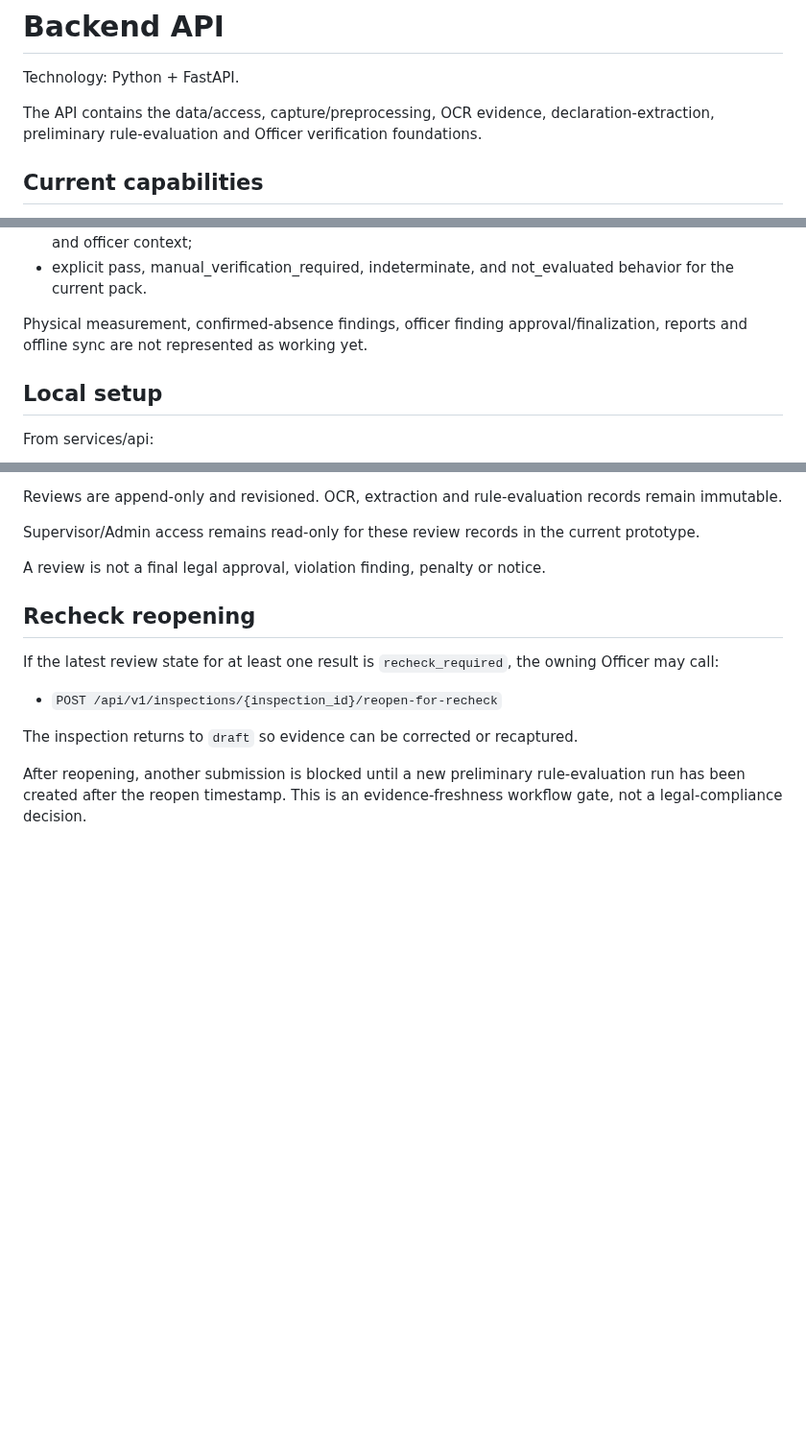
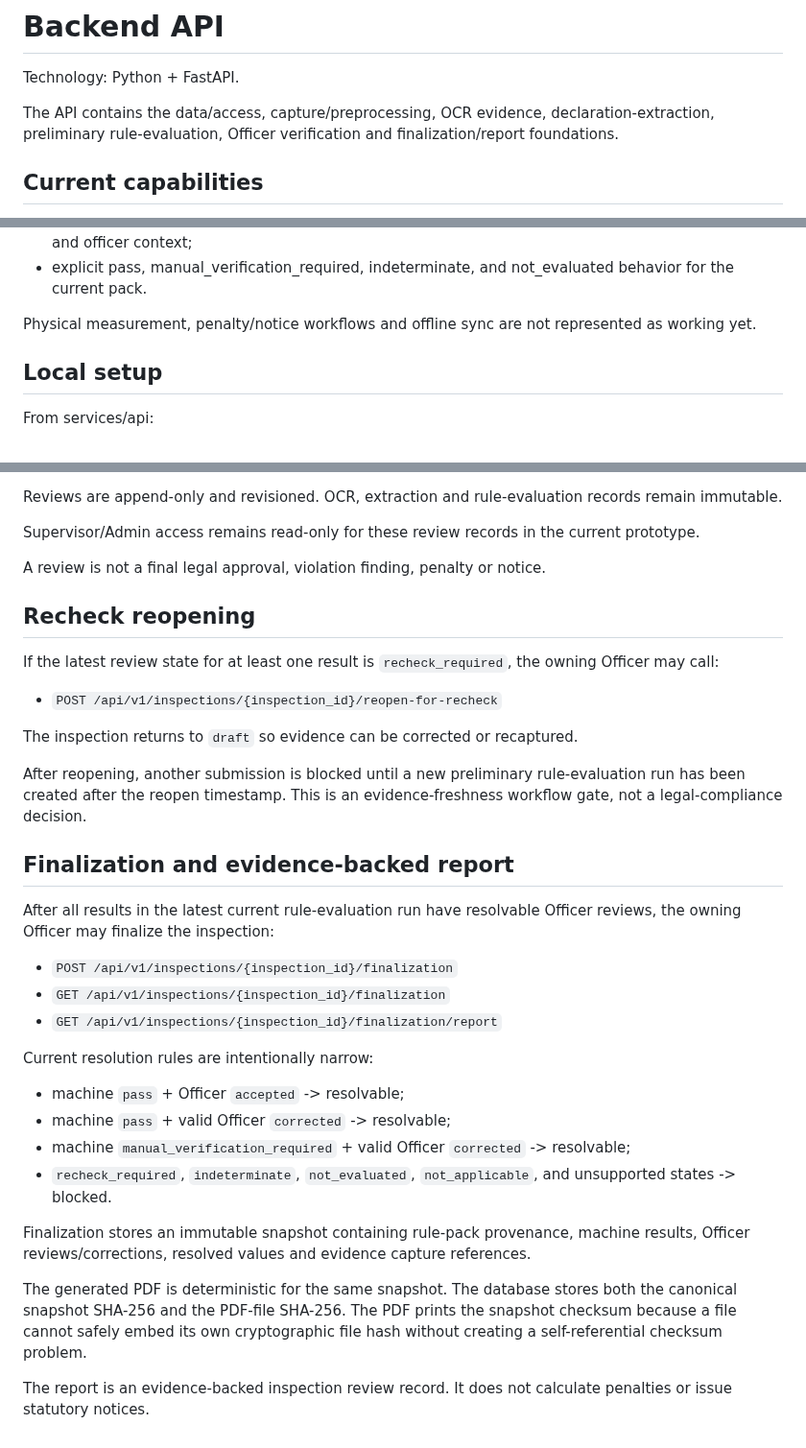
Before and after one commit to Bhaskar-Bahukhandi/SIH_Codeflux, a Markdown page: services/api/README.md, 3 parts joined by grey strips. Shown at 96% size. Drawn GitHub-style; blank space fills up the shorter version.

Commit message:
Phase 6 finalization: document finalization API

```diff
--- a/services/api/README.md
+++ b/services/api/README.md
@@ -2,7 +2,7 @@
 
 Technology: Python + FastAPI.
 
-The API contains the data/access, capture/preprocessing, OCR evidence, declaration-extraction, preliminary rule-evaluation and Officer verification foundations.
+The API contains the data/access, capture/preprocessing, OCR evidence, declaration-extraction, preliminary rule-evaluation, Officer verification and finalization/report foundations.
 
 ## Current capabilities
 
@@ -20,7 +20,7 @@ The API contains the data/access, capture/preprocessing, OCR evidence, declarati
 - persisted rule-pack ID/version/SHA-256 plus a full logical rule-pack snapshot, source extraction run and officer context;
 - explicit pass, manual_verification_required, indeterminate, and not_evaluated behavior for the current pack.
 
-Physical measurement, confirmed-absence findings, officer finding approval/finalization, reports and offline sync are not represented as working yet.
+Physical measurement, penalty/notice workflows and offline sync are not represented as working yet.
 
 ## Local setup
 
@@ -134,3 +134,25 @@ If the latest review state for at least one result is `recheck_required`, the ow
 The inspection returns to `draft` so evidence can be corrected or recaptured.
 
 After reopening, another submission is blocked until a new preliminary rule-evaluation run has been created after the reopen timestamp. This is an evidence-freshness workflow gate, not a legal-compliance decision.
+
+
+## Finalization and evidence-backed report
+
+After all results in the latest current rule-evaluation run have resolvable Officer reviews, the owning Officer may finalize the inspection:
+
+- `POST /api/v1/inspections/{inspection_id}/finalization`
+- `GET /api/v1/inspections/{inspection_id}/finalization`
+- `GET /api/v1/inspections/{inspection_id}/finalization/report`
+
+Current resolution rules are intentionally narrow:
+
+- machine `pass` + Officer `accepted` -> resolvable;
+- machine `pass` + valid Officer `corrected` -> resolvable;
+- machine `manual_verification_required` + valid Officer `corrected` -> resolvable;
+- `recheck_required`, `indeterminate`, `not_evaluated`, `not_applicable`, and unsupported states -> blocked.
+
+Finalization stores an immutable snapshot containing rule-pack provenance, machine results, Officer reviews/corrections, resolved values and evidence capture references.
+
+The generated PDF is deterministic for the same snapshot. The database stores both the canonical snapshot SHA-256 and the PDF-file SHA-256. The PDF prints the snapshot checksum because a file cannot safely embed its own cryptographic file hash without creating a self-referential checksum problem.
+
+The report is an evidence-backed inspection review record. It does not calculate penalties or issue statutory notices.
```
